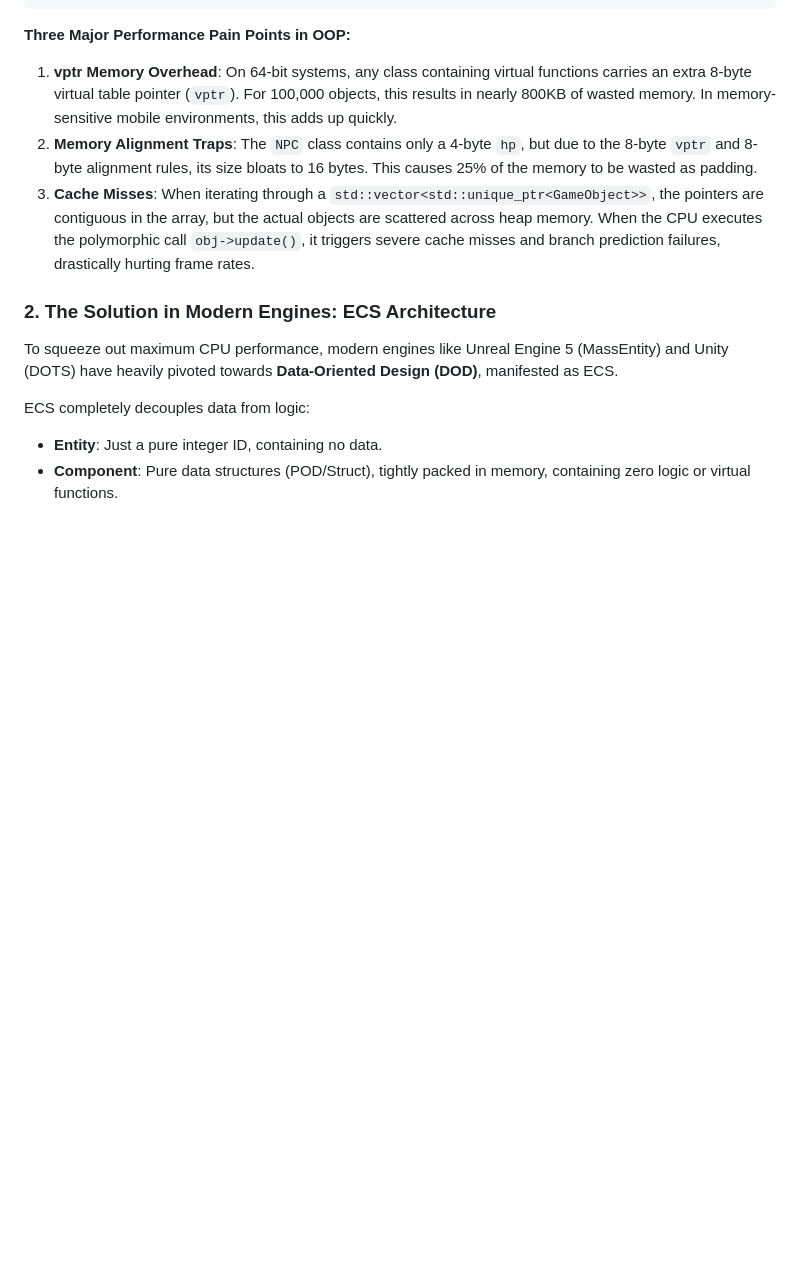
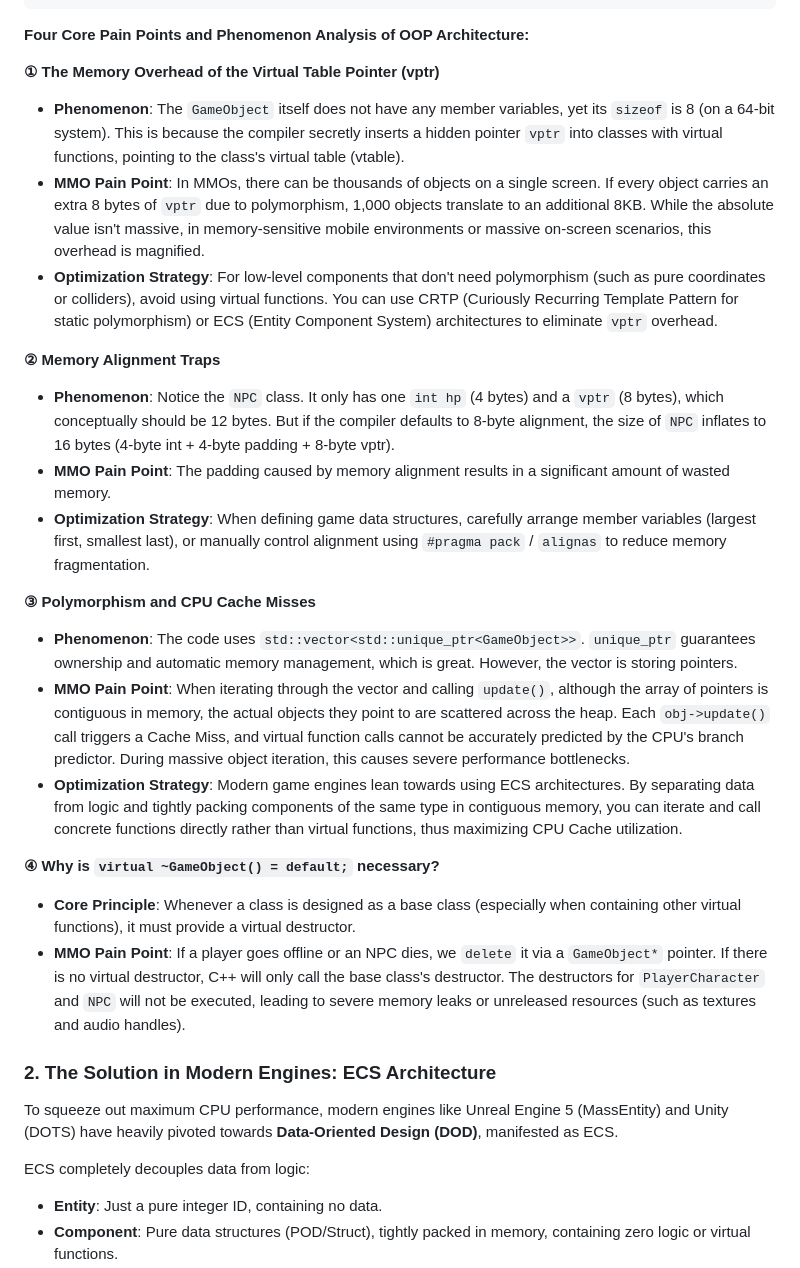
Before and after one commit to 8Dis-like/GeekEden, a Markdown page: docs/game-dev/ecs-vs-oop-mmo-architecture-en.md, the part around the change. GitHub-like rendering; blank space fills up the shorter version.

Commit message:
Add detailed explanations of OOP performance pain points

````diff
--- a/docs/game-dev/ecs-vs-oop-mmo-architecture-en.md
+++ b/docs/game-dev/ecs-vs-oop-mmo-architecture-en.md
@@ -43,10 +43,26 @@ public:
 };
 ```
 
-**Three Major Performance Pain Points in OOP:**
-1. **vptr Memory Overhead**: On 64-bit systems, any class containing virtual functions carries an extra 8-byte virtual table pointer (`vptr`). For 100,000 objects, this results in nearly 800KB of wasted memory. In memory-sensitive mobile environments, this adds up quickly.
-2. **Memory Alignment Traps**: The `NPC` class contains only a 4-byte `hp`, but due to the 8-byte `vptr` and 8-byte alignment rules, its size bloats to 16 bytes. This causes 25% of the memory to be wasted as padding.
-3. **Cache Misses**: When iterating through a `std::vector<std::unique_ptr<GameObject>>`, the pointers are contiguous in the array, but the actual objects are scattered across heap memory. When the CPU executes the polymorphic call `obj->update()`, it triggers severe cache misses and branch prediction failures, drastically hurting frame rates.
+**Four Core Pain Points and Phenomenon Analysis of OOP Architecture:**
+
+**① The Memory Overhead of the Virtual Table Pointer (vptr)**
+- **Phenomenon**: The `GameObject` itself does not have any member variables, yet its `sizeof` is 8 (on a 64-bit system). This is because the compiler secretly inserts a hidden pointer `vptr` into classes with virtual functions, pointing to the class's virtual table (vtable).
+- **MMO Pain Point**: In MMOs, there can be thousands of objects on a single screen. If every object carries an extra 8 bytes of `vptr` due to polymorphism, 1,000 objects translate to an additional 8KB. While the absolute value isn't massive, in memory-sensitive mobile environments or massive on-screen scenarios, this overhead is magnified.
+- **Optimization Strategy**: For low-level components that don't need polymorphism (such as pure coordinates or colliders), avoid using virtual functions. You can use CRTP (Curiously Recurring Template Pattern for static polymorphism) or ECS (Entity Component System) architectures to eliminate `vptr` overhead.
+
+**② Memory Alignment Traps**
+- **Phenomenon**: Notice the `NPC` class. It only has one `int hp` (4 bytes) and a `vptr` (8 bytes), which conceptually should be 12 bytes. But if the compiler defaults to 8-byte alignment, the size of `NPC` inflates to 16 bytes (4-byte int + 4-byte padding + 8-byte vptr).
+- **MMO Pain Point**: The padding caused by memory alignment results in a significant amount of wasted memory.
+- **Optimization Strategy**: When defining game data structures, carefully arrange member variables (largest first, smallest last), or manually control alignment using `#pragma pack` / `alignas` to reduce memory fragmentation.
+
+**③ Polymorphism and CPU Cache Misses**
+- **Phenomenon**: The code uses `std::vector<std::unique_ptr<GameObject>>`. `unique_ptr` guarantees ownership and automatic memory management, which is great. However, the vector is storing pointers.
+- **MMO Pain Point**: When iterating through the vector and calling `update()`, although the array of pointers is contiguous in memory, the actual objects they point to are scattered across the heap. Each `obj->update()` call triggers a Cache Miss, and virtual function calls cannot be accurately predicted by the CPU's branch predictor. During massive object iteration, this causes severe performance bottlenecks.
+- **Optimization Strategy**: Modern game engines lean towards using ECS architectures. By separating data from logic and tightly packing components of the same type in contiguous memory, you can iterate and call concrete functions directly rather than virtual functions, thus maximizing CPU Cache utilization.
+
+**④ Why is `virtual ~GameObject() = default;` necessary?**
+- **Core Principle**: Whenever a class is designed as a base class (especially when containing other virtual functions), it must provide a virtual destructor.
+- **MMO Pain Point**: If a player goes offline or an NPC dies, we `delete` it via a `GameObject*` pointer. If there is no virtual destructor, C++ will only call the base class's destructor. The destructors for `PlayerCharacter` and `NPC` will not be executed, leading to severe memory leaks or unreleased resources (such as textures and audio handles).
 
 ### 2. The Solution in Modern Engines: ECS Architecture
 
````
Also changed, not shown: docs/game-dev/ecs-vs-oop-mmo-architecture-zh.md (+20 -4 lines).
